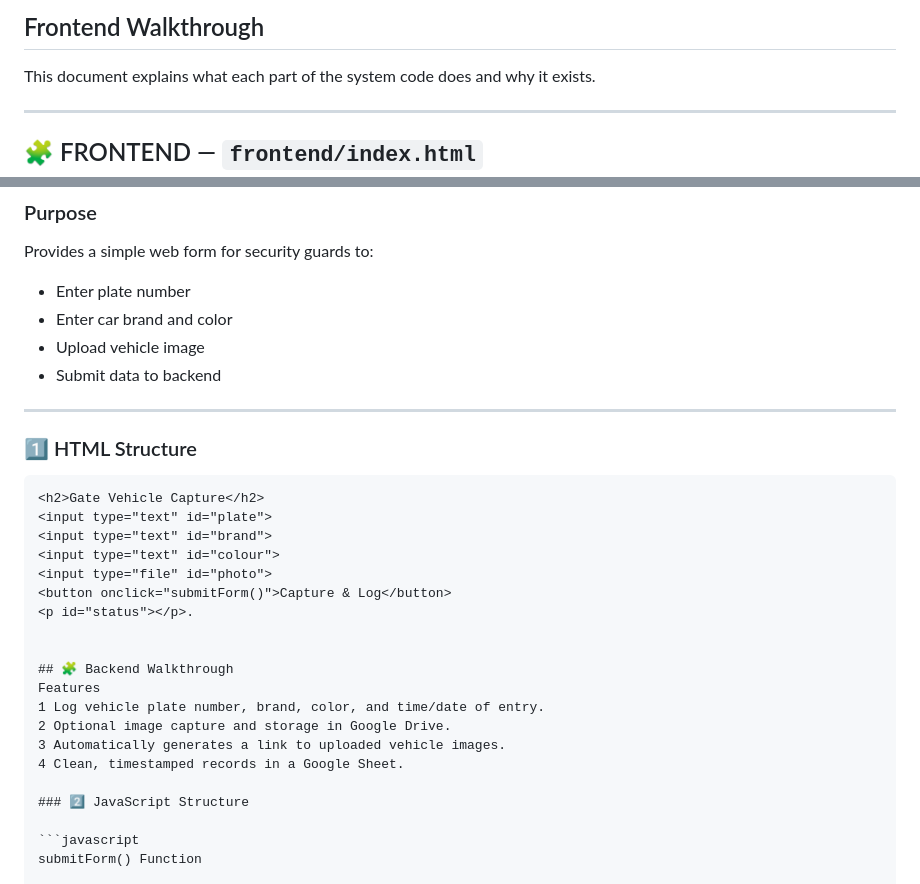
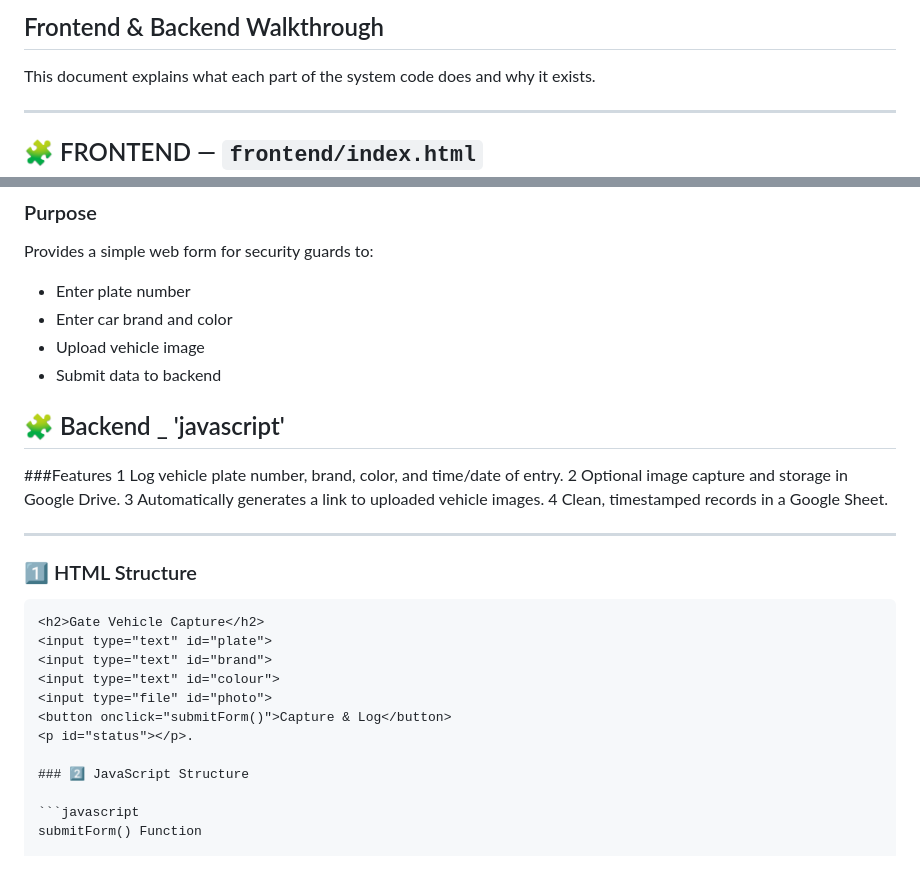
Before and after one commit to zigarex/gate-vehicle-logging-system, a Markdown page: CODE_WALKTHROUGH.md, 2 parts joined by grey strips. Drawn GitHub-style.

Commit message:
Revise CODE_WALKTHROUGH.md for frontend and backend
Updated the document to include both frontend and backend walkthroughs, and added backend features section.

```diff
--- a/CODE_WALKTHROUGH.md
+++ b/CODE_WALKTHROUGH.md
@@ -1,5 +1,5 @@
 
-## Frontend Walkthrough
+## Frontend & Backend Walkthrough
 
 This document explains what each part of the system code does and why it exists.
 
@@ -14,6 +14,14 @@ Provides a simple web form for security guards to:
 - Upload vehicle image
 - Submit data to backend
 
+## 🧩 Backend _ 'javascript'
+
+###Features
+1 Log vehicle plate number, brand, color, and time/date of entry.
+2 Optional image capture and storage in Google Drive.
+3 Automatically generates a link to uploaded vehicle images.
+4 Clean, timestamped records in a Google Sheet.
+
 ---
 
 ### 1️⃣ HTML Structure
@@ -26,14 +34,6 @@ Provides a simple web form for security guards to:
 <input type="file" id="photo">
 <button onclick="submitForm()">Capture & Log</button>
 <p id="status"></p>.
-
-
-## 🧩 Backend Walkthrough
-Features
-1 Log vehicle plate number, brand, color, and time/date of entry.
-2 Optional image capture and storage in Google Drive.
-3 Automatically generates a link to uploaded vehicle images.
-4 Clean, timestamped records in a Google Sheet.
 
 ### 2️⃣ JavaScript Structure
 
```
